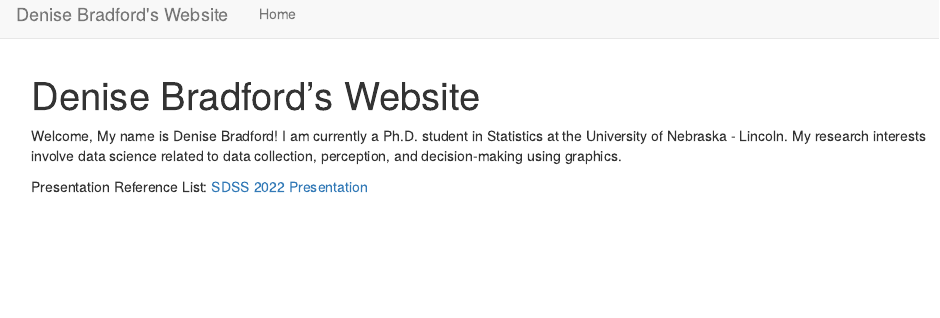
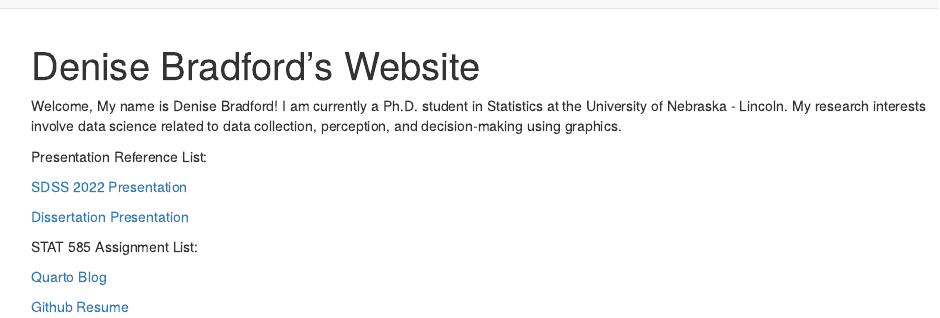
Before and after one commit to drbradford12/DeniseBradford.github.io, an R Markdown document (index.Rmd): the page in a window 1100 px wide, from its top. Rendered offline with R 4.5, knitr and Pandoc, with nearby package versions.

Commit message:
Updates for STAT 585

```diff
--- a/_config.yml
+++ b/_config.yml
@@ -1,3 +1,6 @@
-theme: jekyll-theme-architect
+#theme: jekyll-theme-architect
 title: Denise Bradford's homepage
 description: Bookmark this to keep an eye on my project updates!
+remote_theme: pages-themes/architect@v0.2.0
+plugins:
+- jekyll-remote-theme # add this line to the plugins list if you already have one
--- a/index.Rmd
+++ b/index.Rmd
@@ -5,5 +5,13 @@
 Welcome, My name is Denise Bradford! I am currently a Ph.D. student in Statistics at the University of Nebraska - Lincoln. My research interests involve data science related to data collection, perception, and decision-making using graphics.
 
 Presentation Reference List:
+
 [SDSS 2022 Presentation](https://drbradford12.github.io/SDSS Presentation)
-<!-- [Dissertation Presentation](https://drbradford12.github.io/Presentations/Dissertation Presentation) -->
+
+[Dissertation Presentation](https://drbradford12.github.io/Dissertation Presentation)
+
+STAT 585 Assignment List:
+
+[Quarto Blog](https://drbradford12.github.io/Quarto Blog)
+
+[Github Resume](http://resume.github.io/?drbradford12)
```
Also changed, not shown: index.html, 1 other file.
